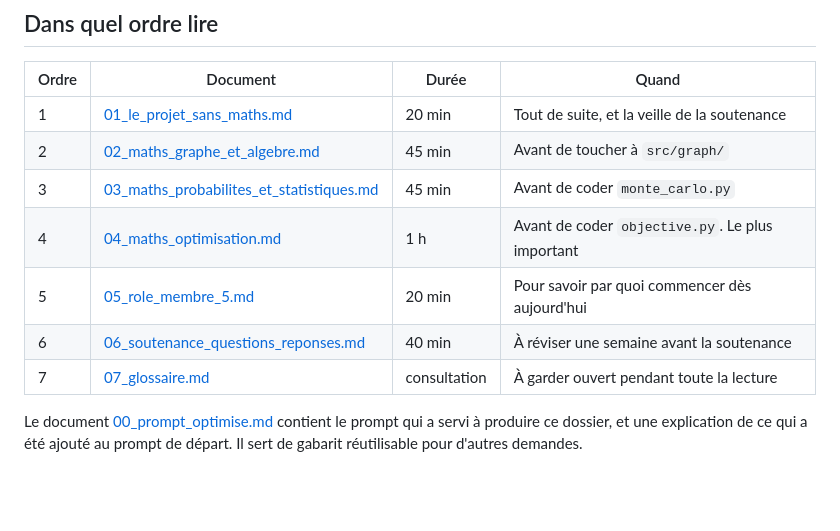
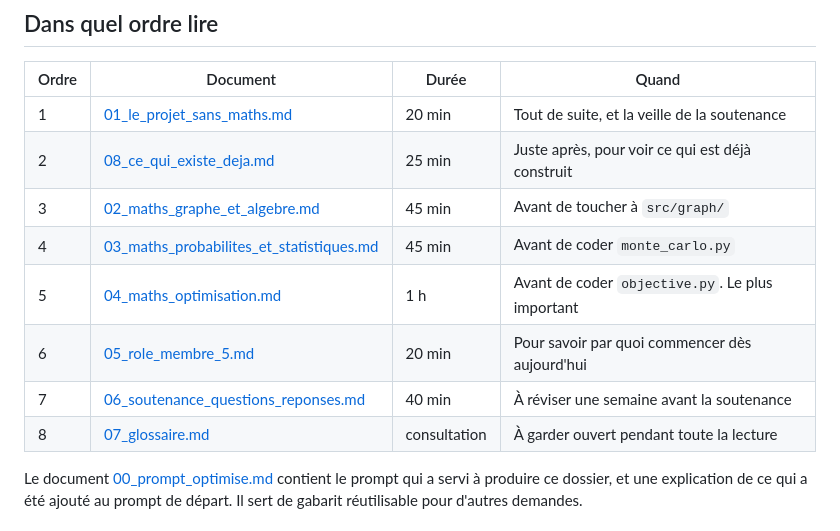
Before and after one commit to Omotolaaa7/equitable-water-distribution, a Markdown page: docs/comprendre/README.md, the part around the change. Drawn GitHub-style; blank space fills up the shorter version.

```diff
--- a/docs/comprendre/README.md
+++ b/docs/comprendre/README.md
@@ -27,12 +27,13 @@ corrélations déclarées par M1 diffèrent de celles codées par M3, et les hui
 | Ordre | Document | Durée | Quand |
 |---|---|---|---|
 | 1 | [01_le_projet_sans_maths.md](01_le_projet_sans_maths.md) | 20 min | Tout de suite, et la veille de la soutenance |
-| 2 | [02_maths_graphe_et_algebre.md](02_maths_graphe_et_algebre.md) | 45 min | Avant de toucher à `src/graph/` |
-| 3 | [03_maths_probabilites_et_statistiques.md](03_maths_probabilites_et_statistiques.md) | 45 min | Avant de coder `monte_carlo.py` |
-| 4 | [04_maths_optimisation.md](04_maths_optimisation.md) | 1 h | Avant de coder `objective.py`. Le plus important |
-| 5 | [05_role_membre_5.md](05_role_membre_5.md) | 20 min | Pour savoir par quoi commencer dès aujourd'hui |
-| 6 | [06_soutenance_questions_reponses.md](06_soutenance_questions_reponses.md) | 40 min | À réviser une semaine avant la soutenance |
-| 7 | [07_glossaire.md](07_glossaire.md) | consultation | À garder ouvert pendant toute la lecture |
+| 2 | [08_ce_qui_existe_deja.md](08_ce_qui_existe_deja.md) | 25 min | Juste après, pour voir ce qui est déjà construit |
+| 3 | [02_maths_graphe_et_algebre.md](02_maths_graphe_et_algebre.md) | 45 min | Avant de toucher à `src/graph/` |
+| 4 | [03_maths_probabilites_et_statistiques.md](03_maths_probabilites_et_statistiques.md) | 45 min | Avant de coder `monte_carlo.py` |
+| 5 | [04_maths_optimisation.md](04_maths_optimisation.md) | 1 h | Avant de coder `objective.py`. Le plus important |
+| 6 | [05_role_membre_5.md](05_role_membre_5.md) | 20 min | Pour savoir par quoi commencer dès aujourd'hui |
+| 7 | [06_soutenance_questions_reponses.md](06_soutenance_questions_reponses.md) | 40 min | À réviser une semaine avant la soutenance |
+| 8 | [07_glossaire.md](07_glossaire.md) | consultation | À garder ouvert pendant toute la lecture |
 
 Le document [00_prompt_optimise.md](00_prompt_optimise.md) contient le prompt qui a servi à
 produire ce dossier, et une explication de ce qui a été ajouté au prompt de départ. Il sert de
```
Also changed, not shown: docs/comprendre/04_maths_optimisation.md (+2 -2 lines), docs/comprendre/08_ce_qui_existe_deja.md (added, +356 -0 lines).
